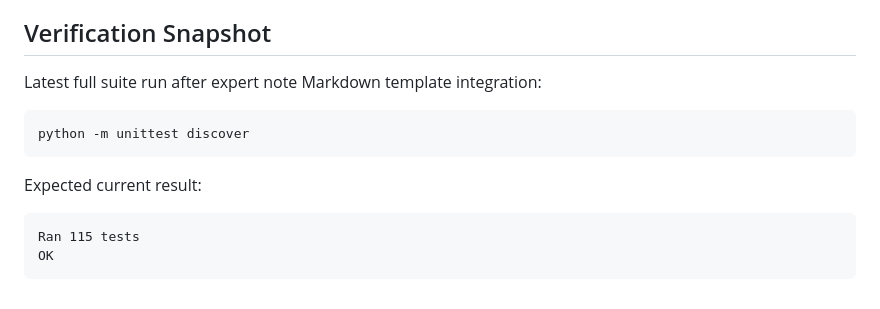
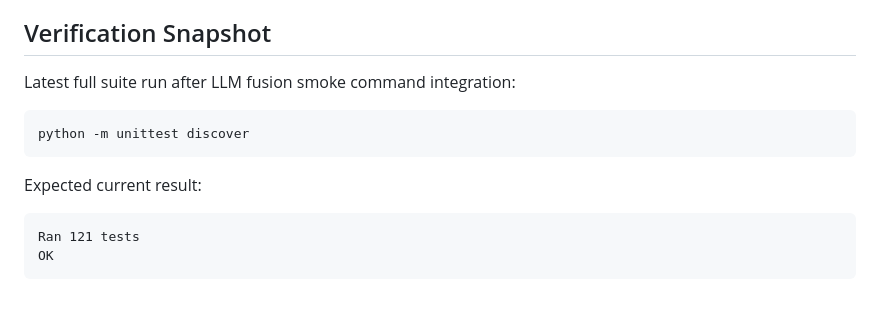
Before and after one commit to ronliu014/vbook, a Markdown page: docs/00_project/status.md, the part around the change. Rendered like a GitHub page.

Commit message:
Update LLM fusion smoke verification snapshot

````diff
--- a/docs/00_project/status.md
+++ b/docs/00_project/status.md
@@ -86,7 +86,7 @@ git status --short --branch
 
 ## Verification Snapshot
 
-Latest full suite run after expert note Markdown template integration:
+Latest full suite run after LLM fusion smoke command integration:
 
 ```powershell
 python -m unittest discover
@@ -95,6 +95,6 @@ python -m unittest discover
 Expected current result:
 
 ```text
-Ran 115 tests
+Ran 121 tests
 OK
 ```
````
